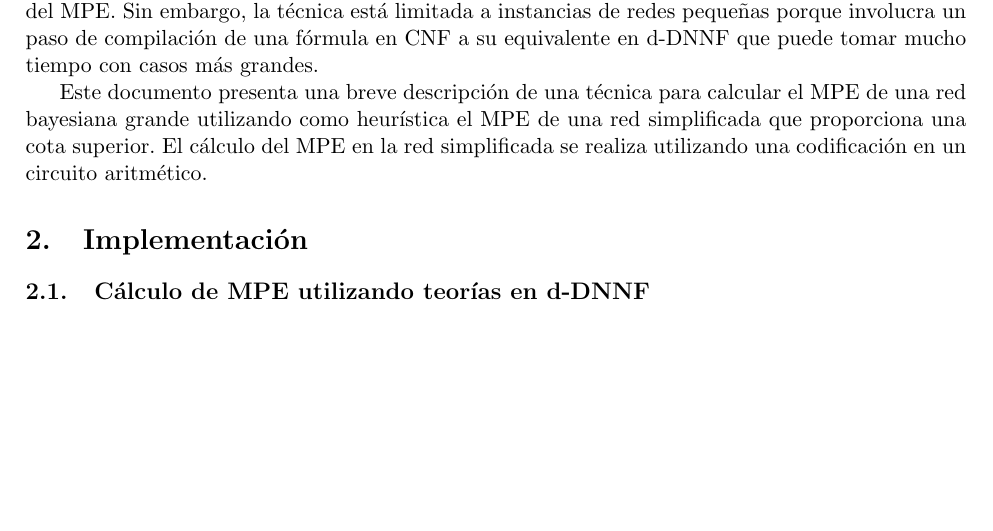
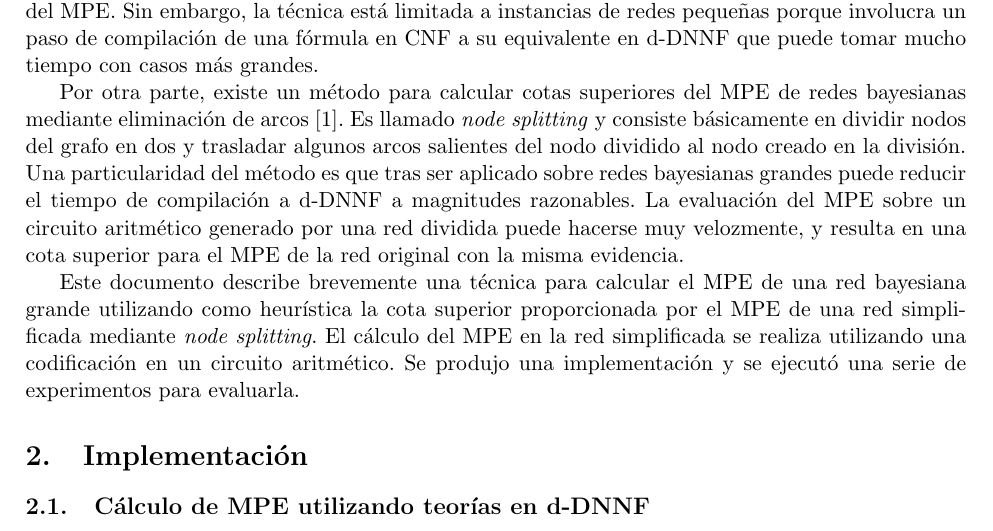
Before and after one commit to izquierdo/kr, a LaTeX document (informe/informe.tex): part of page 2 of 4, cut so that both start at the same text, the shorter picture padded with empty space. Compiled offline with pdfLaTeX.

Commit message:
portada e intro listas, y mejoras en otras partes del informe

```diff
--- a/informe/informe.tex
+++ b/informe/informe.tex
@@ -46,20 +46,25 @@ rápido del MPE. Sin embargo, la técnica está limitada a instancias de redes
 pequeñas porque involucra un paso de compilación de una fórmula en CNF a su
 equivalente en d-DNNF que puede tomar mucho tiempo con casos más grandes.
 
-%Por otra parte, Darwiche propone un método para calcular cotas superiores del
-%MPE de redes bayesianas mediante eliminación de arcos
-%\cite{TODOpaperdenodesplitting}. El método, llamado \emph{node splitting},
-%consiste básicamente en remover arcos de un nodo a sus hijos
+Por otra parte, existe un método para calcular cotas superiores del
+MPE de redes bayesianas mediante eliminación de arcos
+\cite{ChoiChaviraDarwiche07}. Es llamado \emph{node splitting} y
+consiste básicamente en dividir nodos del grafo en dos y trasladar algunos
+arcos salientes del nodo dividido al nodo creado en la división. Una
+particularidad del método es que tras ser aplicado sobre redes bayesianas
+grandes puede
+reducir el tiempo de compilación a d-DNNF a magnitudes razonables. La
+evaluación del MPE sobre un circuito aritmético generado por una red dividida
+puede hacerse muy velozmente, y resulta en una cota superior para el MPE de la
+red original con la misma evidencia.
 
-Este documento presenta una breve descripción de una técnica
+Este documento describe brevemente una técnica
 para calcular el MPE
-de una red bayesiana grande utilizando como heurística el MPE de una
-red simplificada que proporciona una cota superior. El cálculo del MPE
-en la red simplificada se realiza utilizando una codificación en un
-circuito aritmético.
-
-% Por último se muestra los resultados de una serie de experimentos que
-% se realizaron para probar
+de una red bayesiana grande utilizando como heurística la cota superior
+proporcionada por el MPE de una red simplificada mediante \emph{node splitting}.
+El cálculo del MPE en la red simplificada se realiza utilizando una
+codificación en un circuito aritmético. Se produjo una implementación y se
+ejecutó una serie de experimentos para evaluarla.
 
 \section{Implementación}
 
```
Also changed, not shown: informe/informe.bib (+0 -1 lines), informe/Makefile (added), informe/cebolla.png (added), informe/informe.tex (12 more changed lines).
